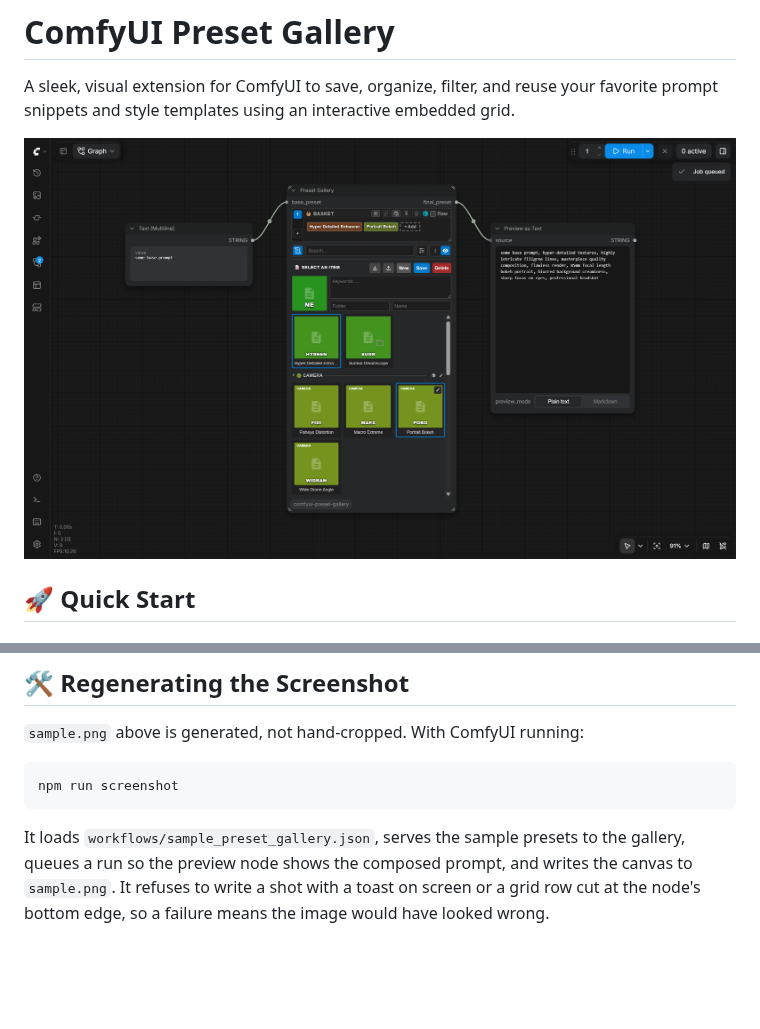
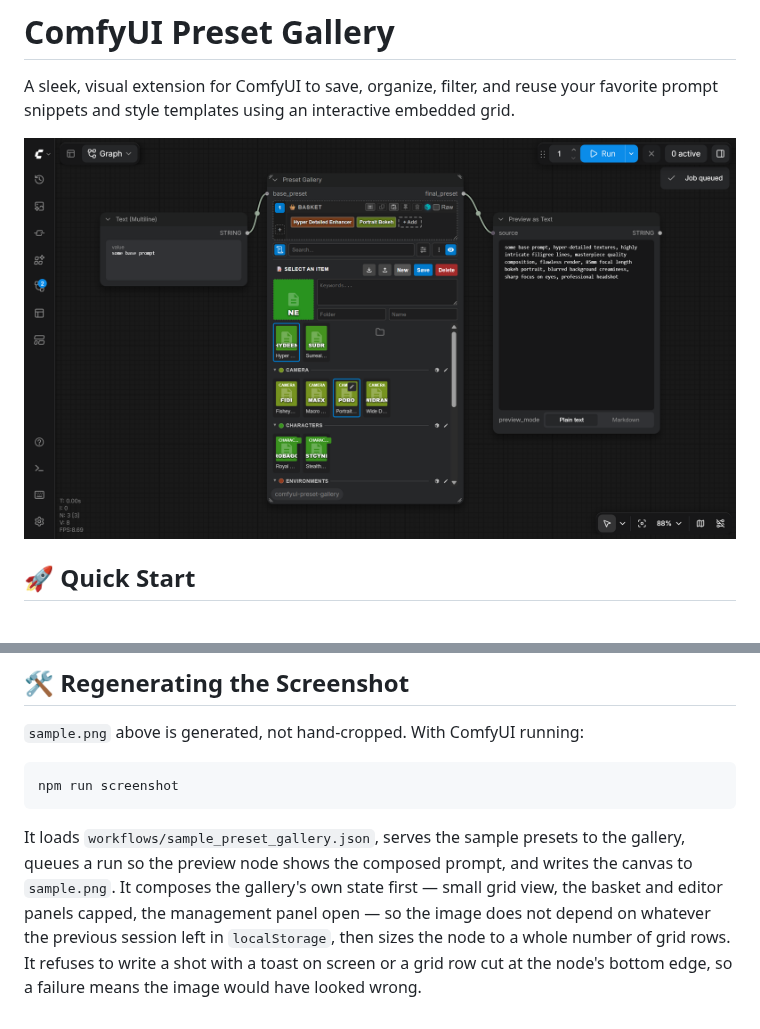
Before and after one commit to j0n4t/comfyui-preset-gallery, a Markdown page: README.md, 2 parts joined by grey strips. Drawn GitHub-style; pictures changed too: sample.png; blank space fills up the shorter version.

````diff
--- a/README.md
+++ b/README.md
@@ -73,4 +73,4 @@ Open **⚙️ Settings → Display** to choose how tall it should be:
 npm run screenshot
 ```
 
-It loads `workflows/sample_preset_gallery.json`, serves the sample presets to the gallery, queues a run so the preview node shows the composed prompt, and writes the canvas to `sample.png`. It refuses to write a shot with a toast on screen or a grid row cut at the node's bottom edge, so a failure means the image would have looked wrong.
+It loads `workflows/sample_preset_gallery.json`, serves the sample presets to the gallery, queues a run so the preview node shows the composed prompt, and writes the canvas to `sample.png`. It composes the gallery's own state first — small grid view, the basket and editor panels capped, the management panel open — so the image does not depend on whatever the previous session left in `localStorage`, then sizes the node to a whole number of grid rows. It refuses to write a shot with a toast on screen or a grid row cut at the node's bottom edge, so a failure means the image would have looked wrong.
````
Also changed, not shown: 2 other files.
